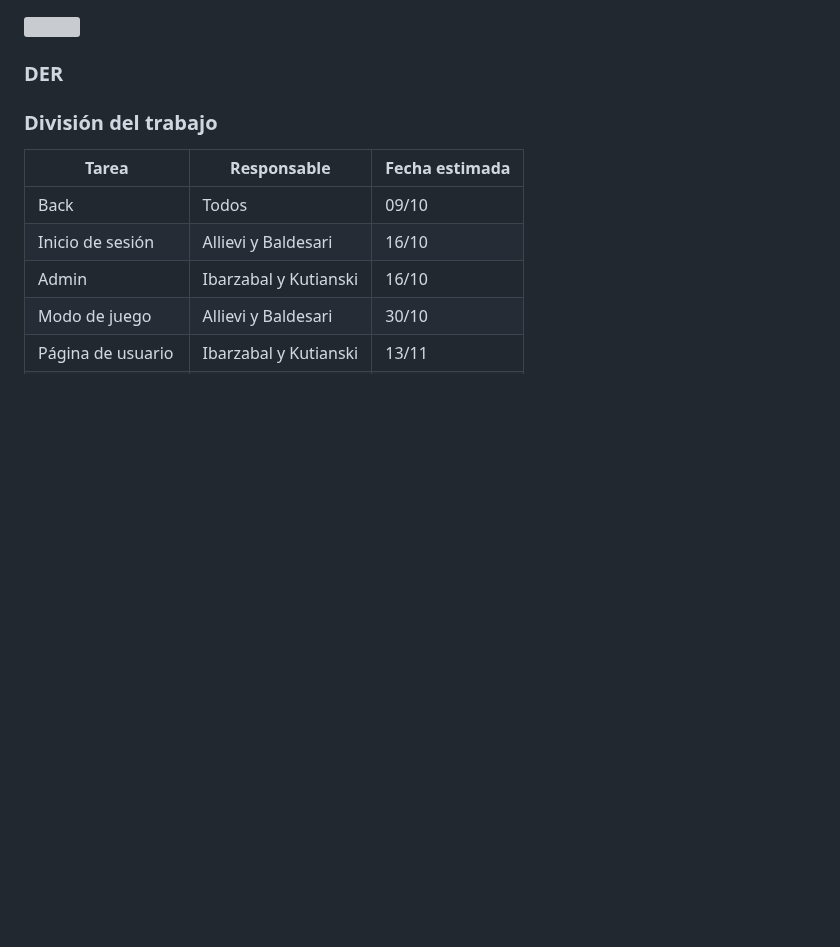
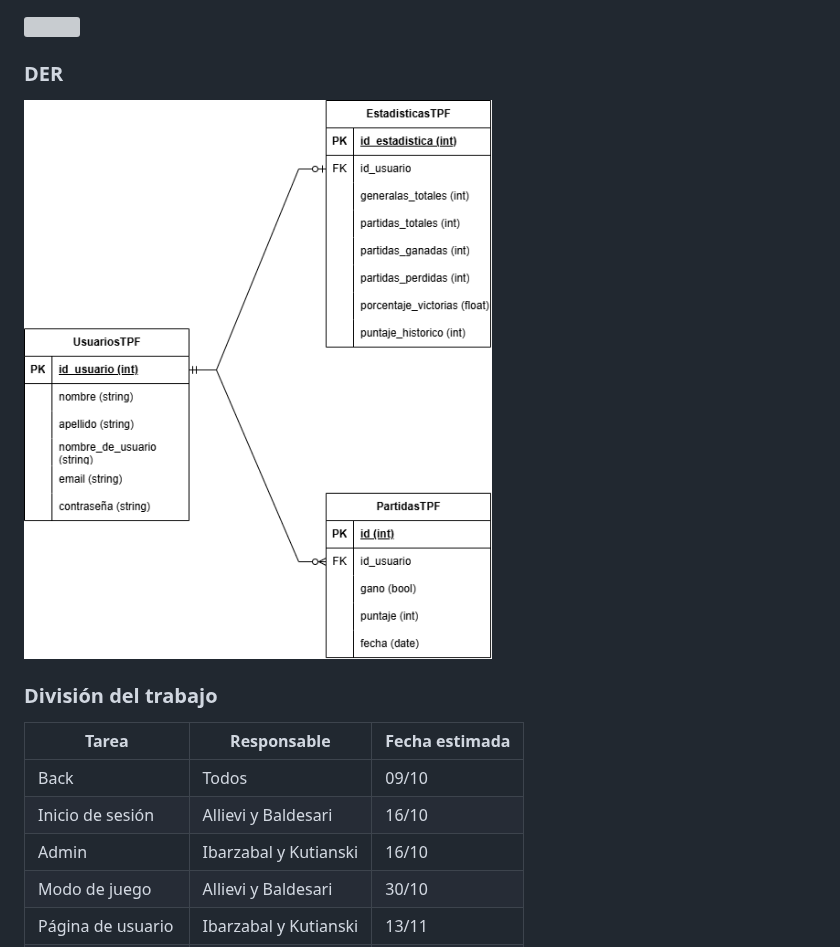
Before and after one commit to PioIX/2026-TPF-G11, a Markdown page: README.md, the part around the change. Rendered like a GitHub page; blank space fills up the shorter version; grey boxes are pictures that could not be loaded.

Commit message:
Agregue DER al readme

```diff
--- a/README.md
+++ b/README.md
@@ -17,6 +17,8 @@ Un inicio de sesión, que te envía a la página de admin en caso de ingresar co
 
 ### DER
 
+<img src="docs/DER-TPF.png">
+
 ### División del trabajo
 | Tarea | Responsable | Fecha estimada |
 | ----- | ----------- | -------------- |
```
Also changed, not shown: docs/DER-TPF.png (renamed from DER-TPF.png).
